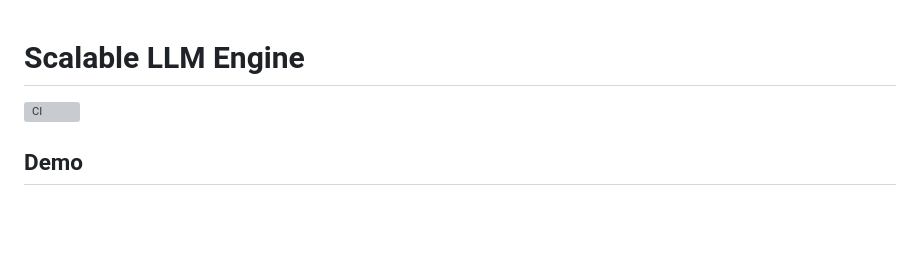
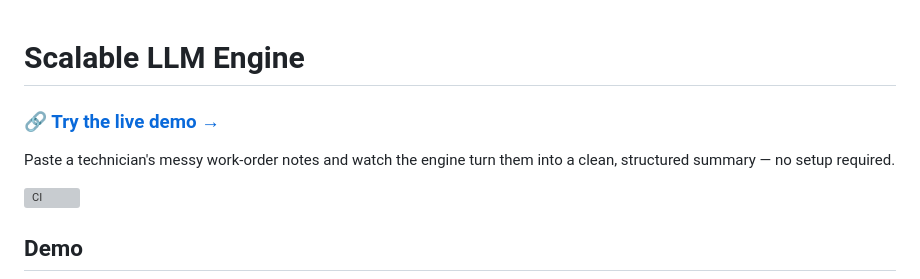
Before and after one commit to Shadman19/scalable-llm-engine, a Markdown page: README.md, the part around the change. Rendered like a GitHub page; blank space fills up the shorter version; grey boxes are pictures that could not be loaded.

```diff
--- a/README.md
+++ b/README.md
@@ -1,4 +1,8 @@
 # Scalable LLM Engine
+
+### 🔗 [Try the live demo →](https://shadman19.github.io/scalable-llm-engine/)
+
+Paste a technician's messy work-order notes and watch the engine turn them into a clean, structured summary — no setup required.
 
 ![CI](https://github.com/Shadman19/scalable-llm-engine/actions/workflows/ci.yml/badge.svg)
 
```
